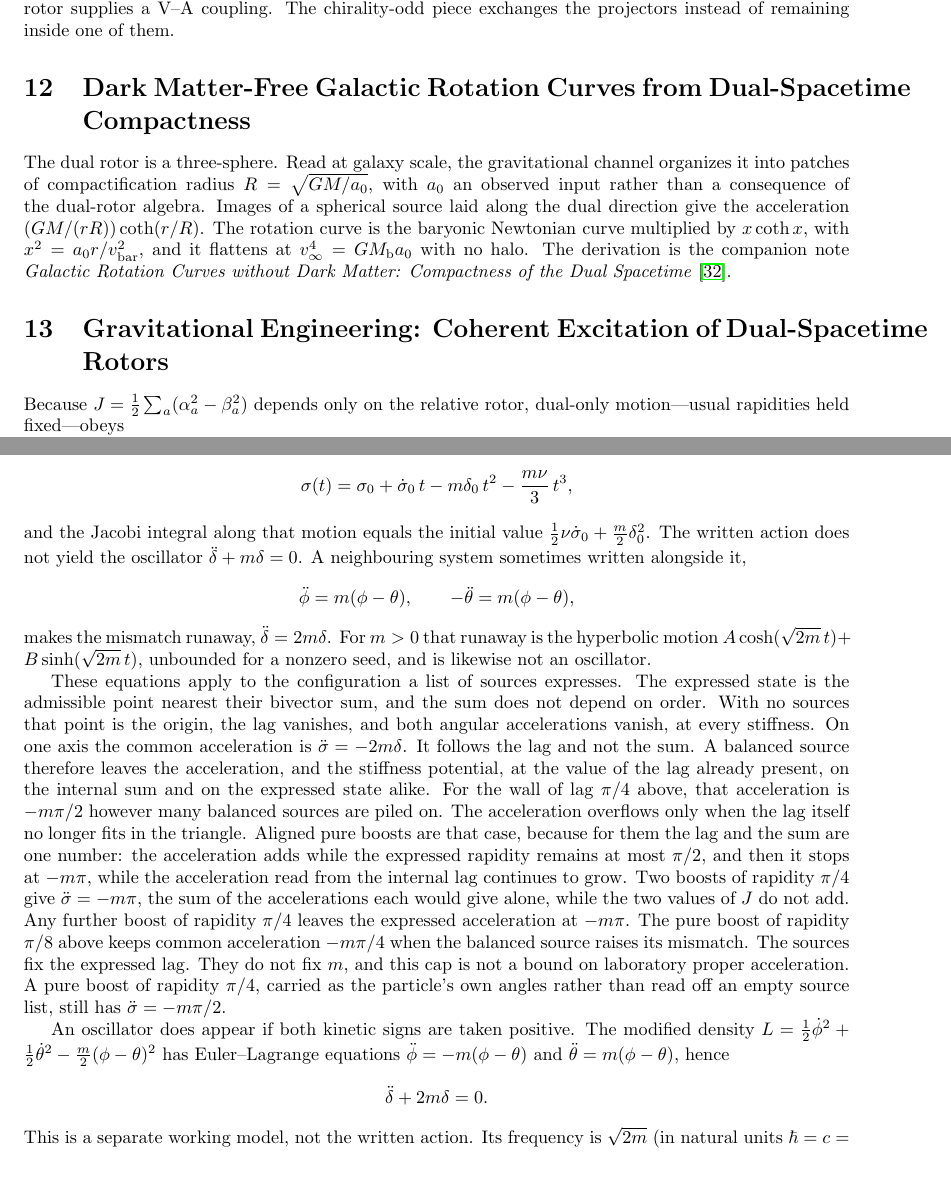
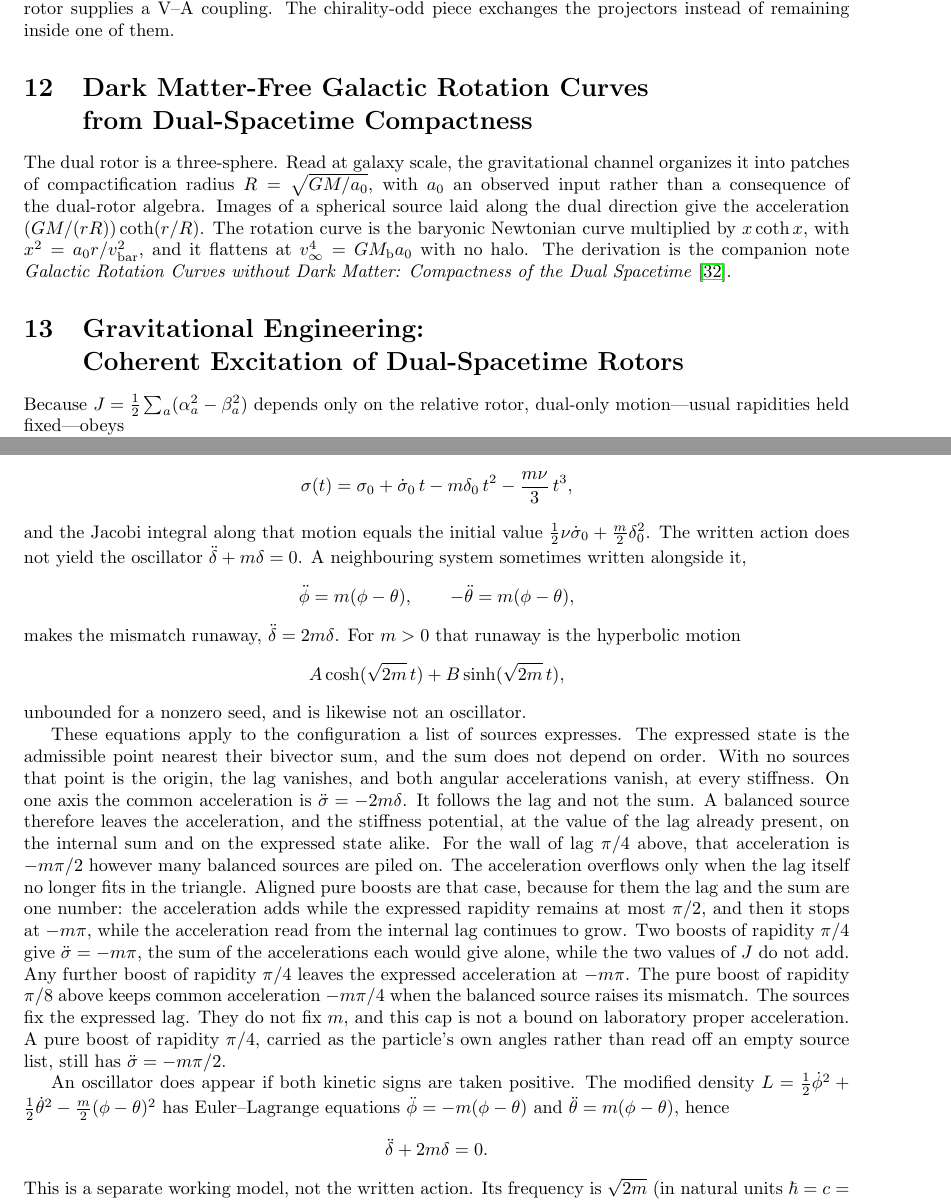
Before and after one commit to hypernumbernet/DstDiophantine, a LaTeX paper (papers/double-spacetime-theory.tex): two parts of pages 26 and 35 of 42, joined at a grey line, cut so that both start at the same text, the shorter picture padded with empty space. Compiled offline with pdfLaTeX.

Commit message:
Fix overfull lines in paper TeX sources
- Revised `double-spacetime-theory.tex` with hyphenation
  of anti-synchronization, line-broken section titles,
  and displayed hyperbolic mismatch motion.
- Wrapped bibliography GitHub URLs in the de Broglie
  and strong-interaction papers.
- Added `\allowbreak` in the Japanese dual-rotor formula.

```diff
--- a/papers/double-spacetime-theory.tex
+++ b/papers/double-spacetime-theory.tex
@@ -944,12 +944,16 @@ That is the Lorentz 4-force of the laboratory time-reversed field $(E,-B)$. The
 
 The electromagnetic and weak channels therefore live in one six-space. The dual map exchanges the two sectors and is not a chirality projector. The sign of $J$ distinguishes the noncompact electric sector from the compact magnetic sector. The sandwich on a particle's 4-velocity is the Lorentz force of $(E,-B)$. A mix $\omega$ rotating $(E,B)$ on each axis is the duality circle, and at $\omega=\pi/2$ it swaps the Cartan $\mathfrak{so}(2,1)$ with the complement that moves the axis. It does not rotate two compact $\mathrm{SU}(2)$ factors into each other, and in the parallel plane it preserves a chirality axis only at a trivial angle. A dual-only increment of the dual angles occupies that six-space: superposing a magnetic Faraday field, and substituting $\theta_a\mapsto\theta_a+e A_a$ in the dual rotor, are two laboratory readings of it. Their kinematics occupy Section~\ref{sec:gravitycontrol}. An extended rotor built from $\int F\,ds$ remains open. The harmonic stiffness does not furnish a Higgs reading~\cite{higgs1964} of rotor rigidity; that fact belongs to the particle action of Section~\ref{sec:dualrotordynamics}. Neither the dual map nor the dual rotor supplies a V--A coupling. The chirality-odd piece exchanges the projectors instead of remaining inside one of them.
 
-\section{Dark Matter-Free Galactic Rotation Curves from Dual-Spacetime Compactness}
+\section[Dark Matter-Free Galactic Rotation Curves from Dual-Spacetime Compactness]{%
+Dark Matter-Free Galactic Rotation Curves\\%
+from Dual-Spacetime Compactness}
 \label{sec:darkmatter}
 
 The dual rotor is a three-sphere. Read at galaxy scale, the gravitational channel organizes it into patches of compactification radius $R=\sqrt{GM/a_0}$, with $a_0$ an observed input rather than a consequence of the dual-rotor algebra. Images of a spherical source laid along the dual direction give the acceleration $(GM/(rR))\coth(r/R)$. The rotation curve is the baryonic Newtonian curve multiplied by $x\coth x$, with $x^2=a_0 r/v_{\mathrm{bar}}^2$, and it flattens at $v_\infty^4=GM_{\mathrm{b}}a_0$ with no halo. The derivation is the companion note \emph{Galactic Rotation Curves without Dark Matter: Compactness of the Dual Spacetime}~\cite{dst-galactic}.
 
-\section{Gravitational Engineering: Coherent Excitation of Dual-Spacetime Rotors}
+\section[Gravitational Engineering: Coherent Excitation of Dual-Spacetime Rotors]{%
+Gravitational Engineering:\\%
+Coherent Excitation of Dual-Spacetime Rotors}
 \label{sec:gravitycontrol}
 
 Because $J=\tfrac12\sum_a(\alpha_a^2-\beta_a^2)$ depends only on the relative rotor, dual-only motion---usual rapidities held fixed---obeys
@@ -1205,7 +1209,11 @@ and the Jacobi integral along that motion equals the initial value $\tfrac12\nu\
 \[
 \ddot\phi=m(\phi-\theta),\qquad -\ddot\theta=m(\phi-\theta),
 \]
-makes the mismatch runaway, $\ddot\delta=2m\delta$. For $m>0$ that runaway is the hyperbolic motion $A\cosh(\sqrt{2m}\,t)+B\sinh(\sqrt{2m}\,t)$, unbounded for a nonzero seed, and is likewise not an oscillator.
+makes the mismatch runaway, $\ddot\delta=2m\delta$. For $m>0$ that runaway is the hyperbolic motion
+\[
+A\cosh(\sqrt{2m}\,t)+B\sinh(\sqrt{2m}\,t),
+\]
+unbounded for a nonzero seed, and is likewise not an oscillator.
 
 These equations apply to the configuration a list of sources expresses. The expressed state is the admissible point nearest their bivector sum, and the sum does not depend on order. With no sources that point is the origin, the lag vanishes, and both angular accelerations vanish, at every stiffness. On one axis the common acceleration is $\ddot\sigma=-2m\delta$. It follows the lag and not the sum. A balanced source therefore leaves the acceleration, and the stiffness potential, at the value of the lag already present, on the internal sum and on the expressed state alike. For the wall of lag $\pi/4$ above, that acceleration is $-m\pi/2$ however many balanced sources are piled on. The acceleration overflows only when the lag itself no longer fits in the triangle. Aligned pure boosts are that case, because for them the lag and the sum are one number: the acceleration adds while the expressed rapidity remains at most $\pi/2$, and then it stops at $-m\pi$, while the acceleration read from the internal lag continues to grow. Two boosts of rapidity $\pi/4$ give $\ddot\sigma=-m\pi$, the sum of the accelerations each would give alone, while the two values of $J$ do not add. Any further boost of rapidity $\pi/4$ leaves the expressed acceleration at $-m\pi$. The pure boost of rapidity $\pi/8$ above keeps common acceleration $-m\pi/4$ when the balanced source raises its mismatch. The sources fix the expressed lag. They do not fix $m$, and this cap is not a bound on laboratory proper acceleration. A pure boost of rapidity $\pi/4$, carried as the particle's own angles rather than read off an empty source list, still has $\ddot\sigma=-m\pi/2$.
 
```
Also changed, not shown: papers/dst-de-broglie-wave.tex (+6 -2 lines), papers/dst-strong-interaction.tex (+3 -1 lines), papers/japanese/double-spacetime-theory-ja.tex (+1 -1 lines), papers/double-spacetime-theory.pdf, papers/dst-de-broglie-wave.pdf, papers/dst-strong-interaction.pdf, papers/japanese/double-spacetime-theory-ja.pdf, papers/double-spacetime-theory.tex (2 more changed lines).
